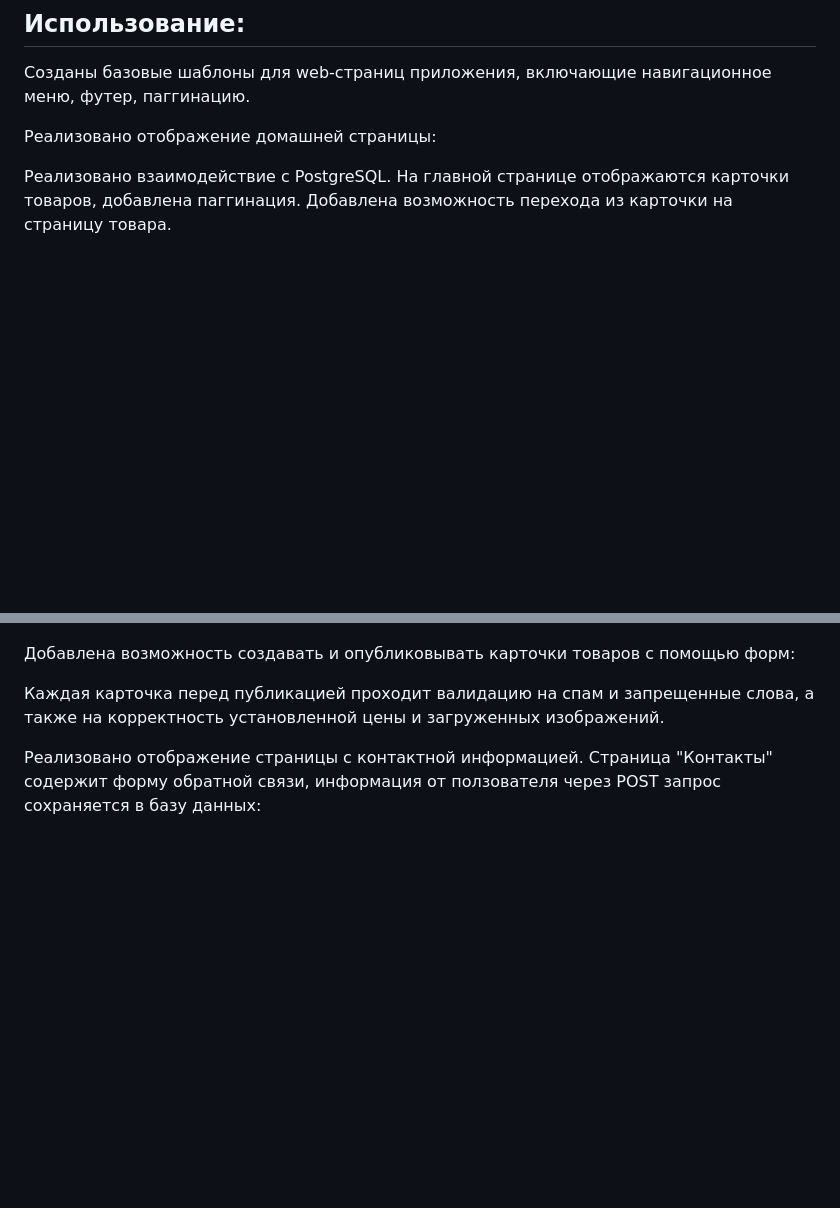
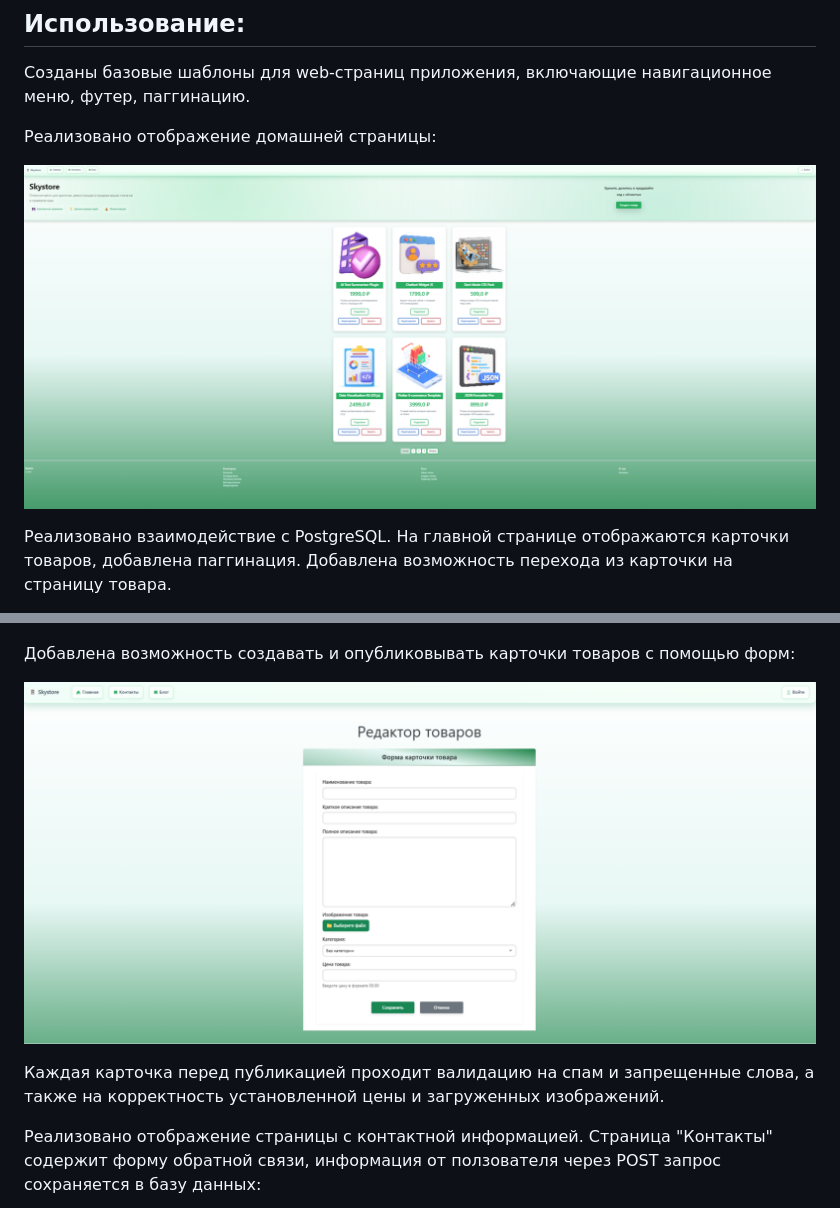
Before and after one commit to simbarilion/Ecommerce_app, a Markdown page: README.md, 2 parts joined by grey strips. Drawn GitHub-style; pictures changed too: data/form_1.png (added), data/home_1.png (added); blank space fills up the shorter version.

```diff
--- a/README.md
+++ b/README.md
@@ -25,7 +25,7 @@ poetry install
 
 Реализовано отображение домашней страницы:
 
-
+![home_1.png](data/home_1.png)
 
 Реализовано взаимодействие с PostgreSQL. На главной странице отображаются карточки товаров, добавлена паггинация.
 Добавлена возможность перехода из карточки на страницу товара.
@@ -36,7 +36,7 @@ poetry install
 
 Добавлена возможность создавать и опубликовывать карточки товаров с помощью форм:
 
-
+![form_1.png](data/form_1.png)
 
 Каждая карточка перед публикацией проходит валидацию на спам и запрещенные слова, а также на корректность установленной цены и загруженных изображений.
 
```
Also changed, not shown: data/home.png (deleted).
